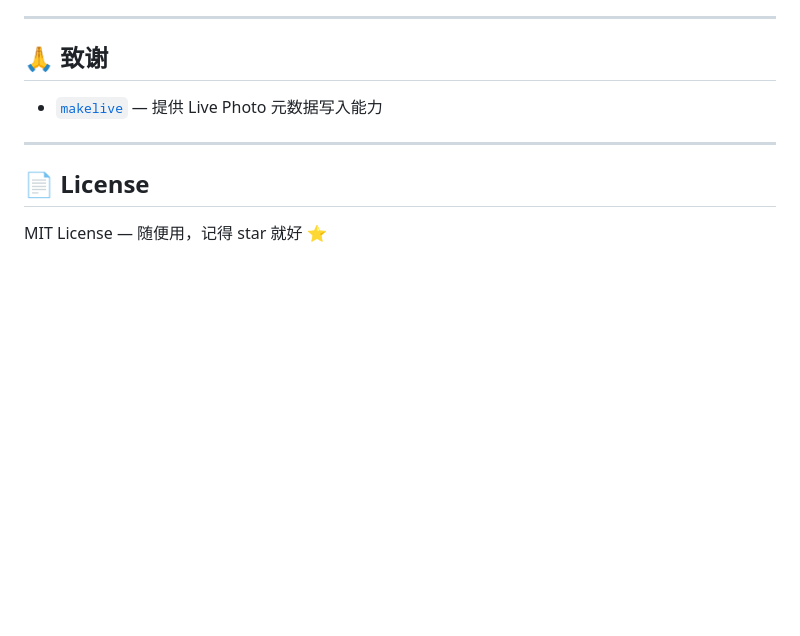
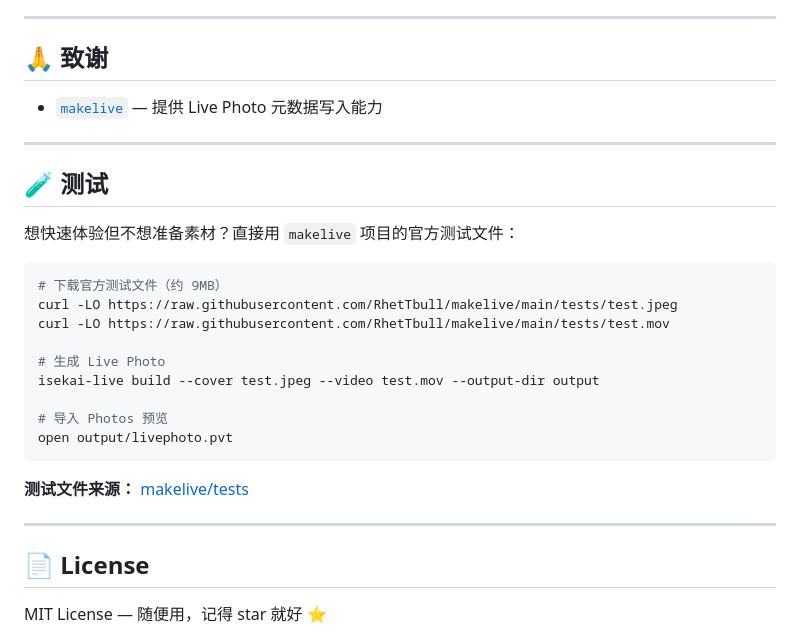
Before and after one commit to farmcan/isekai-gate, a Markdown page: README.md, the part around the change. Drawn GitHub-style; blank space fills up the shorter version.

Commit message:
docs: add test section with official makelive sample files
- Add direct download links to makelive test.jpeg and test.mov
- Include one-liner test workflow (download → build → preview)
- Links point to raw.githubusercontent.com for direct access

````diff
--- a/README.md
+++ b/README.md
@@ -345,6 +345,26 @@ print(f"配对成功：{is_live_photo_pair(image, video)}")
 
 ---
 
+## 🧪 测试
+
+想快速体验但不想准备素材？直接用 `makelive` 项目的官方测试文件：
+
+```bash
+# 下载官方测试文件（约 9MB）
+curl -LO https://raw.githubusercontent.com/RhetTbull/makelive/main/tests/test.jpeg
+curl -LO https://raw.githubusercontent.com/RhetTbull/makelive/main/tests/test.mov
+
+# 生成 Live Photo
+isekai-live build --cover test.jpeg --video test.mov --output-dir output
+
+# 导入 Photos 预览
+open output/livephoto.pvt
+```
+
+**测试文件来源：** [makelive/tests](https://github.com/RhetTbull/makelive/tree/main/tests)
+
+---
+
 ## 📄 License
 
 MIT License — 随便用，记得 star 就好 ⭐
````
